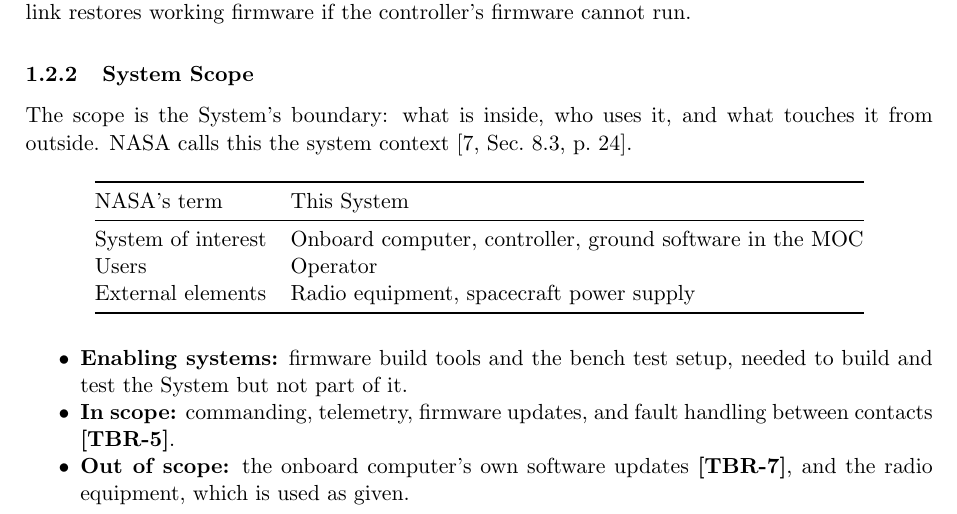
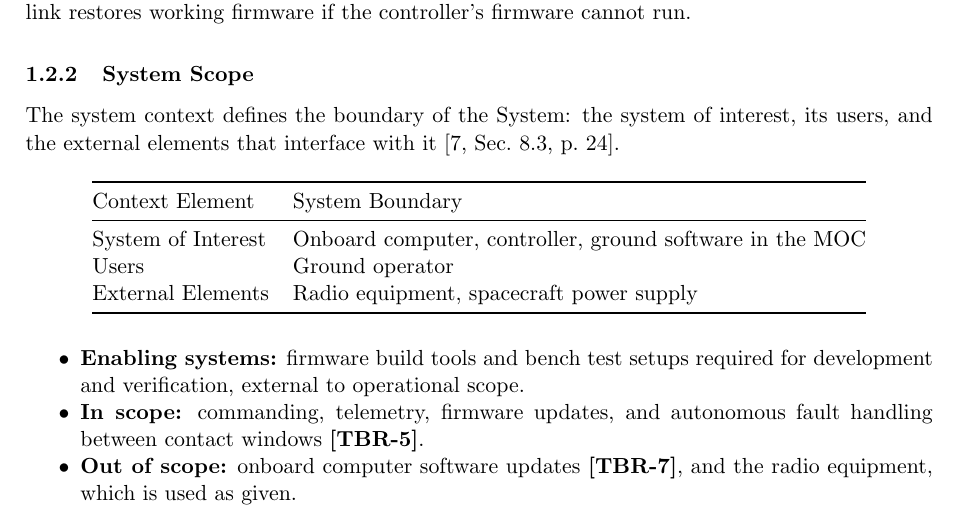
Before and after one commit to Tocki28/fail-safe-in-orbit-reprogramming, a LaTeX document (docs/conops/main.tex): part of page 3 of 8, cut so that both start at the same text. Compiled offline with pdfLaTeX.

Commit message:
ConOps 1.2.2: author's scope wording, NASA quoted correctly
Intro quotes NASA-HDBK-1009A's system context terms (system of
interest, users, external elements) with one citation; table headers
"Context Element / System Boundary"; enabling systems, in scope and out
of scope in the author's wording, keeping TBR-5 and "used as given".

Co-Authored-By: Claude Opus 5.5 <noreply@anthropic.com>

```diff
--- a/docs/conops/main.tex
+++ b/docs/conops/main.tex
@@ -179,30 +179,30 @@ controller's firmware cannot run.}
 \end{figure}
 
 \subsubsection{System Scope}
-The scope is the System's boundary: what is inside, who uses it, and what
-touches it from outside. NASA calls this the system context
+The system context defines the boundary of the System: the system of interest,
+its users, and the external elements that interface with it
 [7, Sec.~8.3, p.~24].
 
 \begin{table}[H]
 \centering
 \begin{tabular}{@{}ll@{}}
 \toprule
-NASA's term & This System \\
+Context Element & System Boundary \\
 \midrule
-System of interest & Onboard computer, controller, ground software in the MOC \\
-Users & Operator \\
-External elements & Radio equipment, spacecraft power supply \\
+System of Interest & Onboard computer, controller, ground software in the MOC \\
+Users & Ground operator \\
+External Elements & Radio equipment, spacecraft power supply \\
 \bottomrule
 \end{tabular}
 \end{table}
 
 \begin{itemize}
-\item \textbf{Enabling systems:} firmware build tools and the bench test setup,
-  needed to build and test the System but not part of it.
-\item \textbf{In scope:} commanding, telemetry, firmware updates, and fault
-  handling between contacts \tbr{faults}.
-\item \textbf{Out of scope:} the onboard computer's own software updates
-  \tbr{obcupdate}, and the radio equipment, which is used as given.
+\item \textbf{Enabling systems:} firmware build tools and bench test setups
+  required for development and verification, external to operational scope.
+\item \textbf{In scope:} commanding, telemetry, firmware updates, and autonomous
+  fault handling between contact windows \tbr{faults}.
+\item \textbf{Out of scope:} onboard computer software updates \tbr{obcupdate},
+  and the radio equipment, which is used as given.
 \end{itemize}
 
 % ===========================================================================
```
Also changed, not shown: docs/conops/ConOps_Remote-Controller-Fail-Safe-Update_Iss1_Rev0_DRAFT.pdf.
